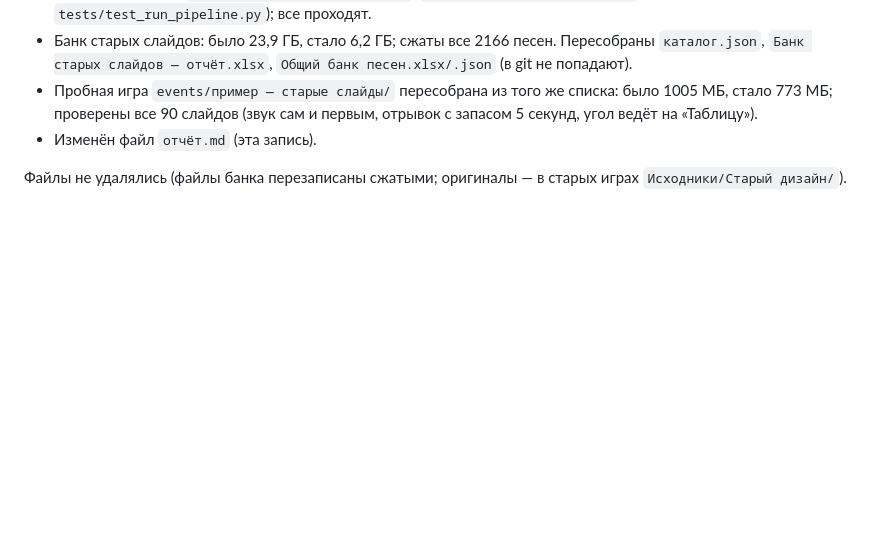
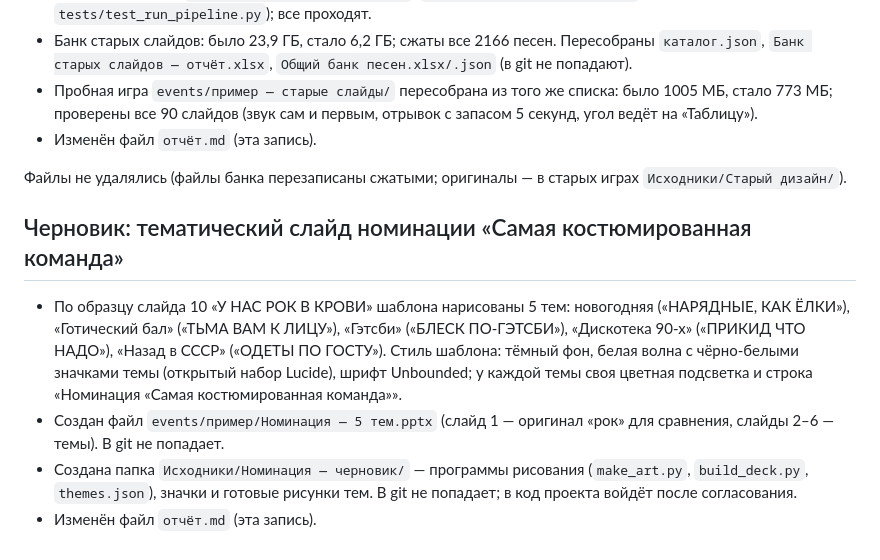
Before and after one commit to muzykalnoe-loto-team/muzykalnoe-loto, a Markdown page: отчёт.md, the part around the change. Rendered like a GitHub page; blank space fills up the shorter version.

Commit message:
docs: отчёт — черновик тематических слайдов номинации
Co-Authored-By: Claude Opus 5.5 <noreply@anthropic.com>

```diff
--- a/отчёт.md
+++ b/отчёт.md
@@ -552,3 +552,10 @@
 - Изменён файл `отчёт.md` (эта запись).
 
 Файлы не удалялись (файлы банка перезаписаны сжатыми; оригиналы — в старых играх `Исходники/Старый дизайн/`).
+
+## Черновик: тематический слайд номинации «Самая костюмированная команда»
+
+- По образцу слайда 10 «У НАС РОК В КРОВИ» шаблона нарисованы 5 тем: новогодняя («НАРЯДНЫЕ, КАК ЁЛКИ»), «Готический бал» («ТЬМА ВАМ К ЛИЦУ»), «Гэтсби» («БЛЕСК ПО-ГЭТСБИ»), «Дискотека 90-х» («ПРИКИД ЧТО НАДО»), «Назад в СССР» («ОДЕТЫ ПО ГОСТУ»). Стиль шаблона: тёмный фон, белая волна с чёрно-белыми значками темы (открытый набор Lucide), шрифт Unbounded; у каждой темы своя цветная подсветка и строка «Номинация «Самая костюмированная команда»».
+- Создан файл `events/пример/Номинация — 5 тем.pptx` (слайд 1 — оригинал «рок» для сравнения, слайды 2–6 — темы). В git не попадает.
+- Создана папка `Исходники/Номинация — черновик/` — программы рисования (`make_art.py`, `build_deck.py`, `themes.json`), значки и готовые рисунки тем. В git не попадает; в код проекта войдёт после согласования.
+- Изменён файл `отчёт.md` (эта запись).
```
